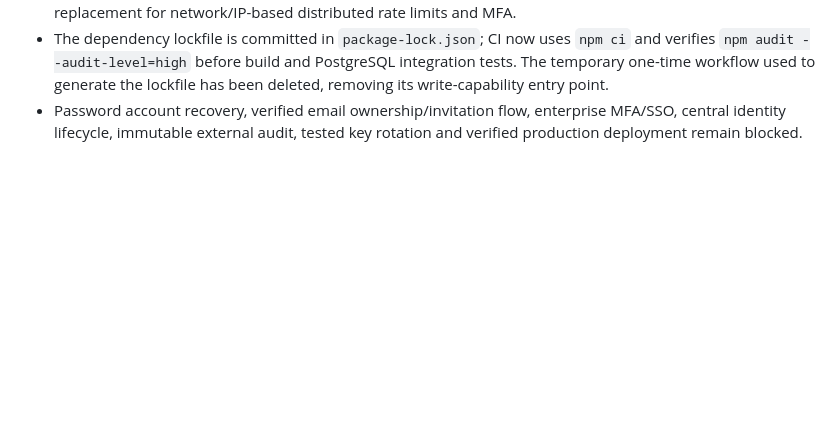
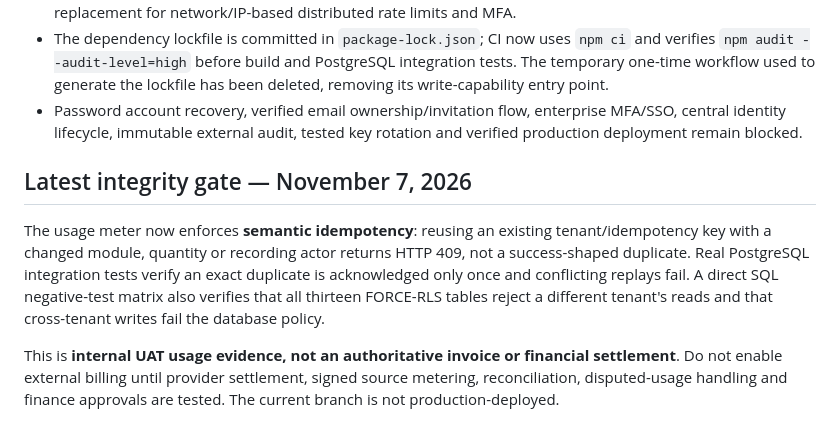
Before and after one commit to GITCHAT10/orca-superapp-aig, a Markdown page: docs/CONTROL_PLANE_MVP.md, the part around the change. Drawn GitHub-style; blank space fills up the shorter version.

Commit message:
docs(ocean): record verified semantic idempotency and 13-table PostgreSQL RLS abuse tests

```diff
--- a/docs/CONTROL_PLANE_MVP.md
+++ b/docs/CONTROL_PLANE_MVP.md
@@ -50,3 +50,9 @@ Documentation and static marketplace content retained.
 - Failed credential attempts against an existing tenant account are tracked in `ocean_auth_failures` with PostgreSQL FORCE RLS; after five consecutive failures, the login endpoint fails closed for 15 minutes. A valid login clears this history. Tests exercise the lockout and show a second tenant remains available. This is not a replacement for network/IP-based distributed rate limits and MFA.
 - The dependency lockfile is committed in `package-lock.json`; CI now uses `npm ci` and verifies `npm audit --audit-level=high` before build and PostgreSQL integration tests. The temporary one-time workflow used to generate the lockfile has been deleted, removing its write-capability entry point.
 - Password account recovery, verified email ownership/invitation flow, enterprise MFA/SSO, central identity lifecycle, immutable external audit, tested key rotation and verified production deployment remain blocked.
+
+## Latest integrity gate — November 7, 2026
+
+The usage meter now enforces **semantic idempotency**: reusing an existing tenant/idempotency key with a changed module, quantity or recording actor returns HTTP 409, not a success-shaped duplicate. Real PostgreSQL integration tests verify an exact duplicate is acknowledged only once and conflicting replays fail. A direct SQL negative-test matrix also verifies that all thirteen FORCE-RLS tables reject a different tenant's reads and that cross-tenant writes fail the database policy.
+
+This is **internal UAT usage evidence, not an authoritative invoice or financial settlement**. Do not enable external billing until provider settlement, signed source metering, reconciliation, disputed-usage handling and finance approvals are tested. The current branch is not production-deployed.
```
